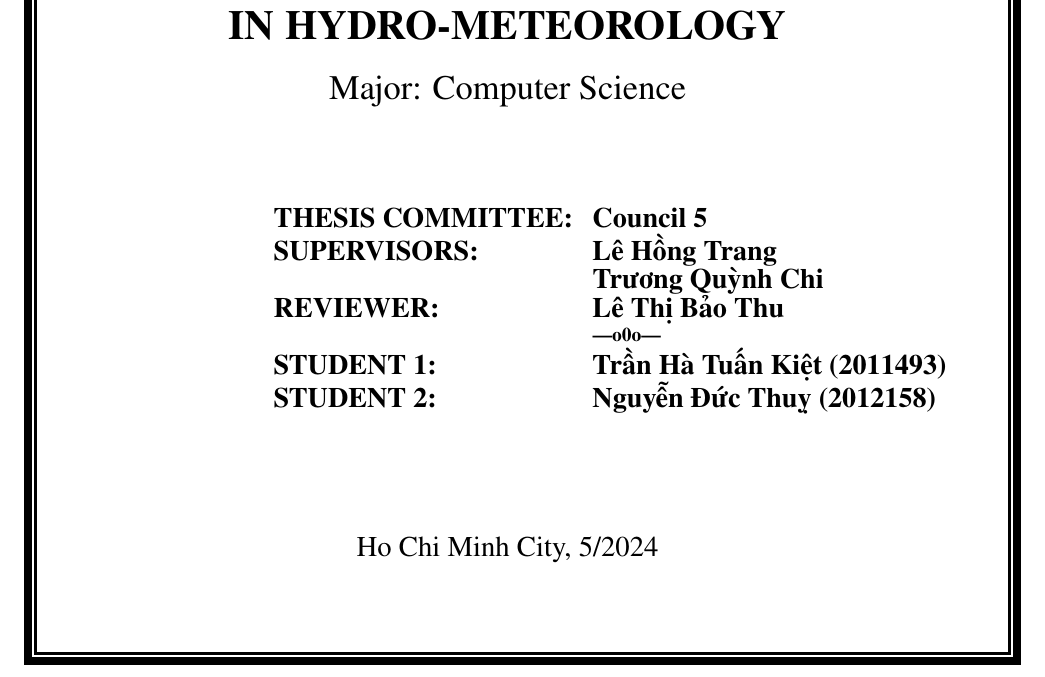
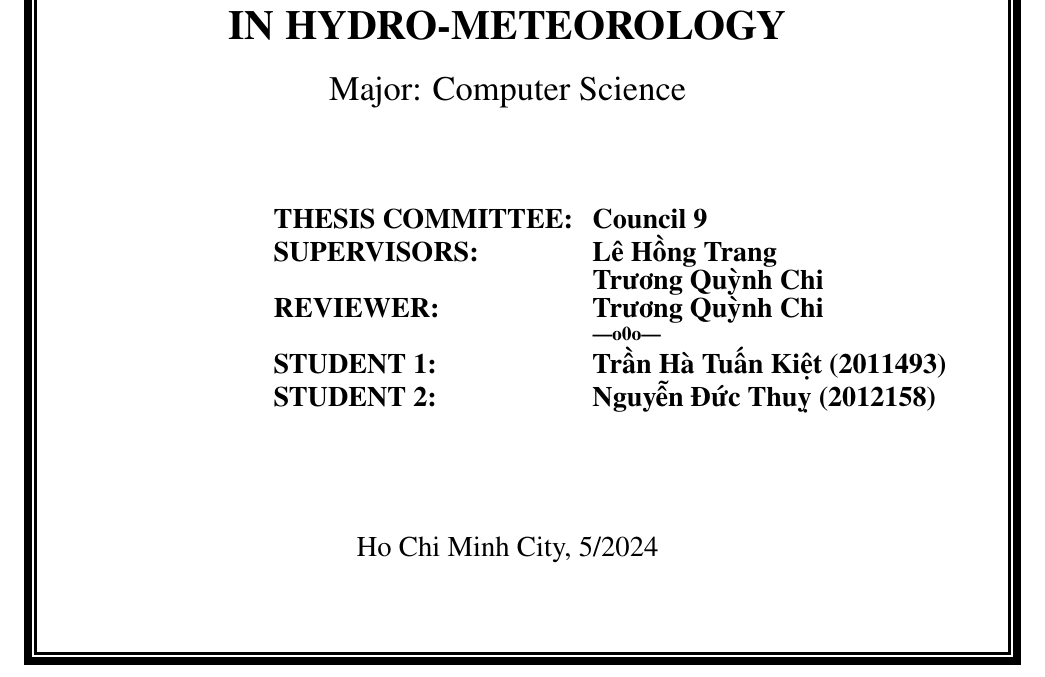
Before and after one commit to MeteorFlow/Thesis-Dissertation, a LaTeX thesis (main.tex): part of page 1 of 74, cut so that both start at the same text. Compiled offline with pdfLaTeX.

Commit message:
Hotfix on cover page

```diff
--- a/main.tex
+++ b/main.tex
@@ -268,10 +268,10 @@
         \resizebox{\textwidth}{!} {
             \begin{tabular}{rll}
                 \hspace{4 cm}
-                 & \textbf{\Large THESIS COMMITTEE:} & \textbf{\Large Council 5}                   \\
+                 & \textbf{\Large THESIS COMMITTEE:} & \textbf{\Large Council 9}                   \\
                  & \textbf{\Large SUPERVISORS:}      & \textbf{\Large Lê Hồng Trang}               \\
                  & \textbf{\Large }                  & \textbf{\Large Trương Quỳnh Chi}            \\
-                 & \textbf{\Large REVIEWER:}         & \textbf{\Large Lê Thị Bảo Thu}              \\
+                 & \textbf{\Large REVIEWER:}         & \textbf{\Large Trương Quỳnh Chi}              \\
                  &                                   & \textbf{---o0o---}                          \\
                  & \textbf{\Large STUDENT 1:}        & \textbf{\Large Trần Hà Tuấn Kiệt (2011493)} \\
                  & \textbf{\Large STUDENT 2:}        & \textbf{\Large Nguyễn Đức Thuỵ (2012158)}
```
Also changed, not shown: refs.bib (+1 -1 lines).
